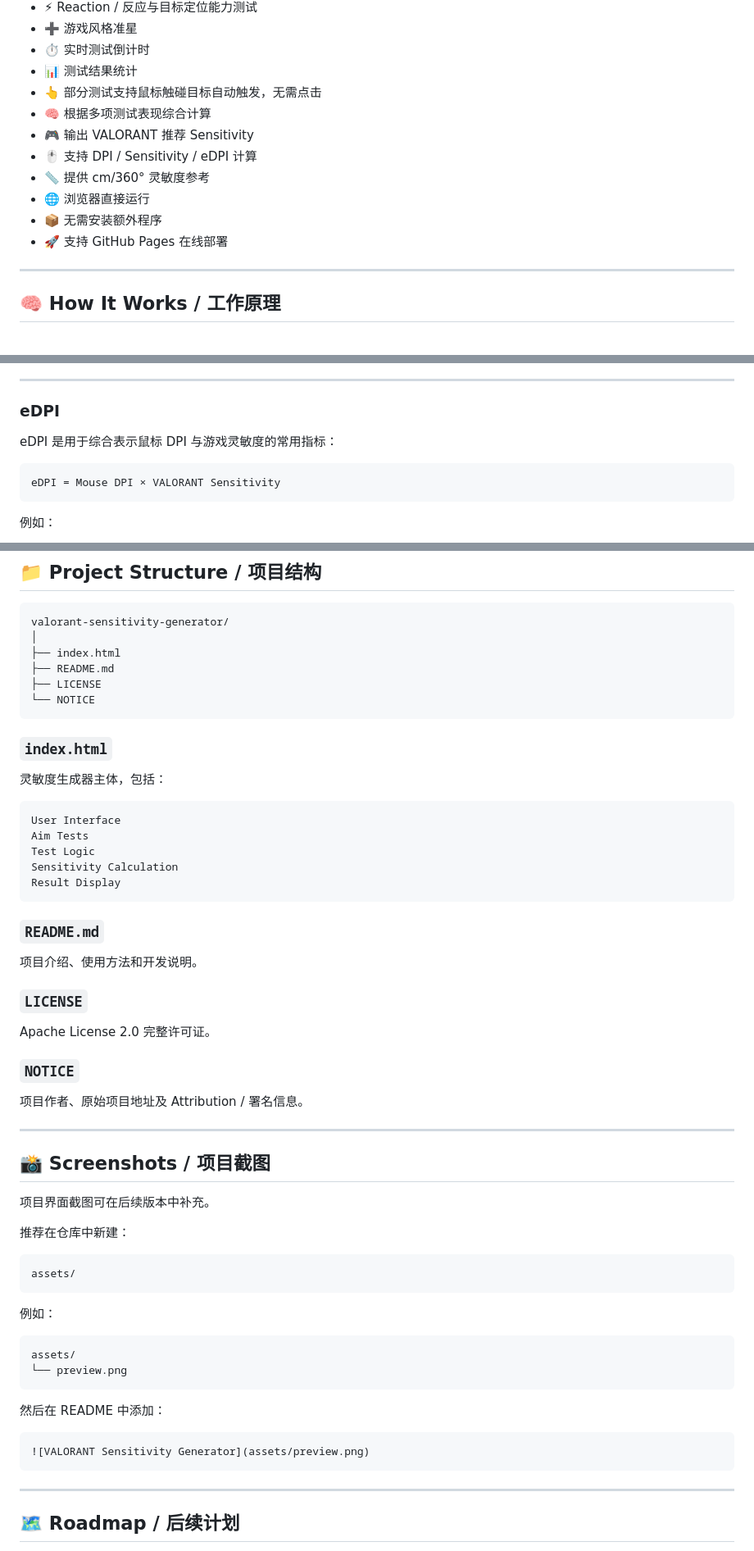
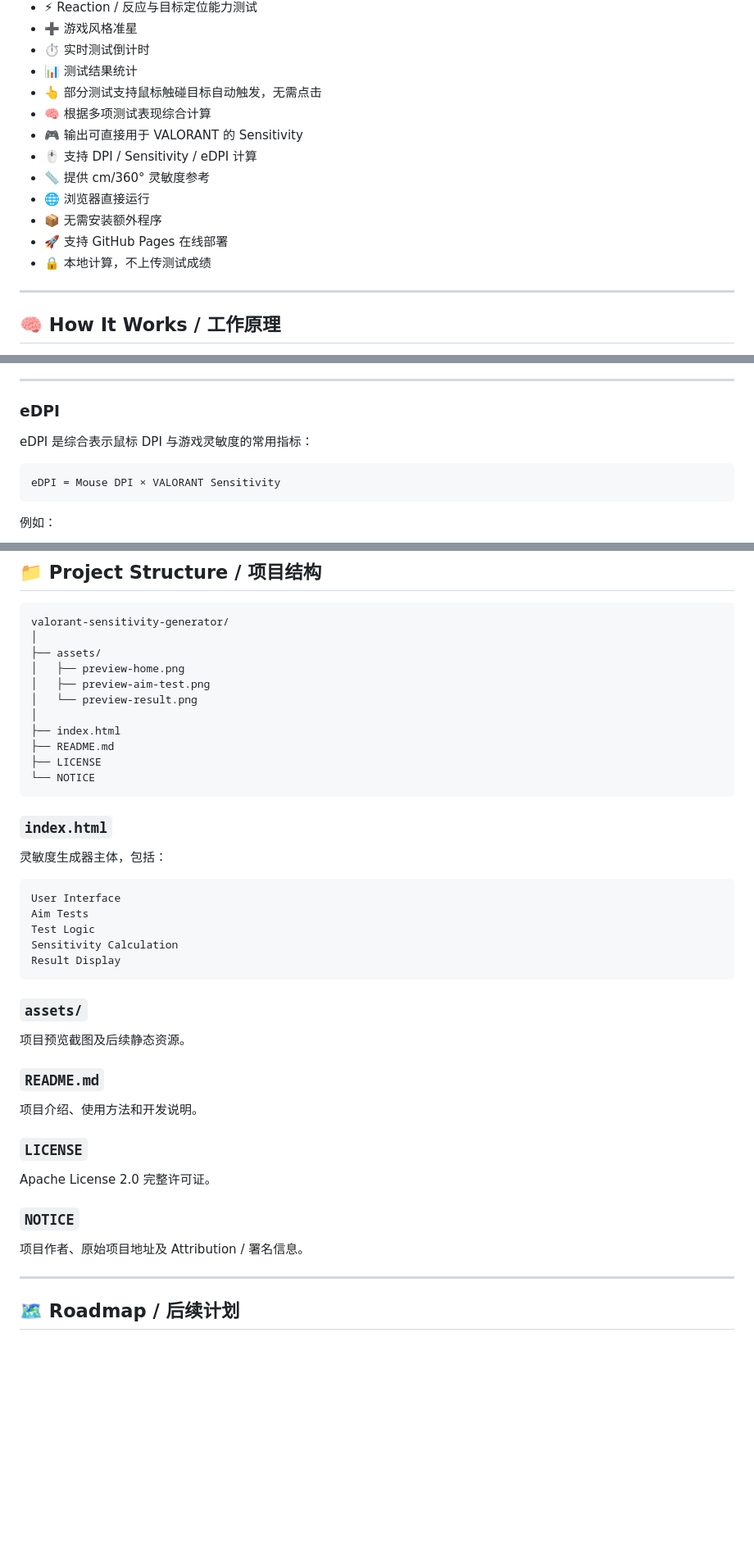
Before and after one commit to XPC027/valorant-sensitivity-generator, a Markdown page: README.md, 3 parts joined by grey strips. Shown at 82% size. Drawn GitHub-style; blank space fills up the shorter version.

````diff
--- a/README.md
+++ b/README.md
@@ -59,12 +105,13 @@
 * 📊 测试结果统计
 * 👆 部分测试支持鼠标触碰目标自动触发，无需点击
 * 🧠 根据多项测试表现综合计算
-* 🎮 输出 VALORANT 推荐 Sensitivity
+* 🎮 输出可直接用于 VALORANT 的 Sensitivity
 * 🖱️ 支持 DPI / Sensitivity / eDPI 计算
 * 📏 提供 cm/360° 灵敏度参考
 * 🌐 浏览器直接运行
 * 📦 无需安装额外程序
 * 🚀 支持 GitHub Pages 在线部署
+* 🔒 本地计算，不上传测试成绩
 
 ---
 
@@ -121,7 +168,7 @@ VALORANT 游戏中的鼠标瞄准灵敏度。
 
 ### eDPI
 
-eDPI 是用于综合表示鼠标 DPI 与游戏灵敏度的常用指标：
+eDPI 是综合表示鼠标 DPI 与游戏灵敏度的常用指标：
 
 ```text
 eDPI = Mouse DPI × VALORANT Sensitivity
@@ -259,6 +306,11 @@ index.html
 ```text
 valorant-sensitivity-generator/
 │
+├── assets/
+│   ├── preview-home.png
+│   ├── preview-aim-test.png
+│   └── preview-result.png
+│
 ├── index.html
 ├── README.md
 ├── LICENSE
@@ -277,6 +329,10 @@ Sensitivity Calculation
 Result Display
 ```
 
+### `assets/`
+
+项目预览截图及后续静态资源。
+
 ### `README.md`
 
 项目介绍、使用方法和开发说明。
@@ -288,31 +344,6 @@ Apache License 2.0 完整许可证。
 ### `NOTICE`
 
 项目作者、原始项目地址及 Attribution / 署名信息。
-
----
-
-## 📸 Screenshots / 项目截图
-
-项目界面截图可在后续版本中补充。
-
-推荐在仓库中新建：
-
-```text
-assets/
-```
-
-例如：
-
-```text
-assets/
-└── preview.png
-```
-
-然后在 README 中添加：
-
-```markdown
-![VALORANT Sensitivity Generator](assets/preview.png)
-```
 
 ---
 
````
Also changed, not shown: other parts of README.md (+48 -0 lines).
